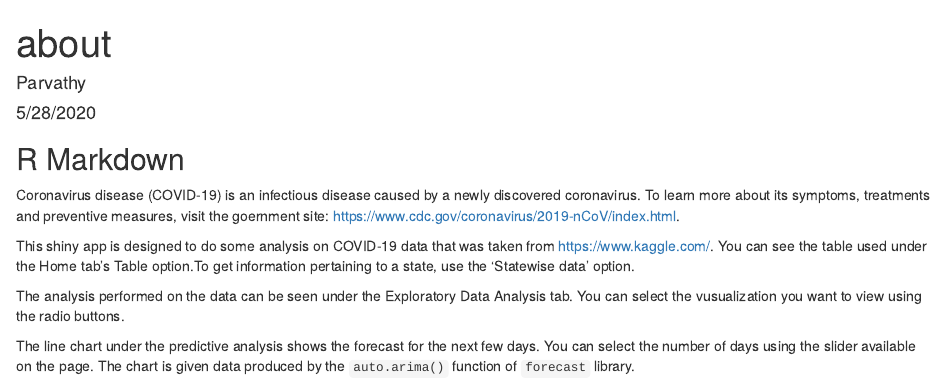
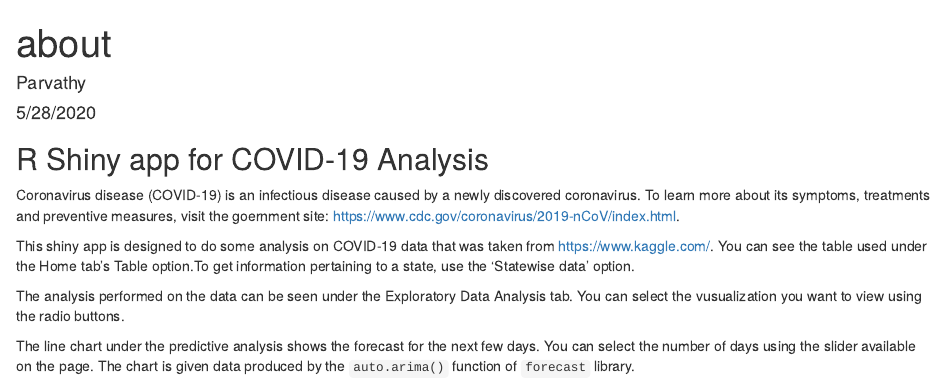
Before and after one commit to Parvathy47/Parvathy47.github.io, an R Markdown document (about.Rmd): the page in a window 1100 px wide, from its top. Rendered offline with R 4.5, knitr and Pandoc, with nearby package versions.

Commit message:
Update about.Rmd

```diff
--- a/about.Rmd
+++ b/about.Rmd
@@ -5,7 +5,7 @@ date: "5/28/2020"
 output: html_document
 ---
 
-## R Markdown
+## R Shiny app for COVID-19 Analysis
 
 Coronavirus disease (COVID-19) is an infectious disease caused by a newly discovered coronavirus. To learn more about its symptoms, treatments and preventive measures, visit the goernment site:  <https://www.cdc.gov/coronavirus/2019-nCoV/index.html>.
 
```
